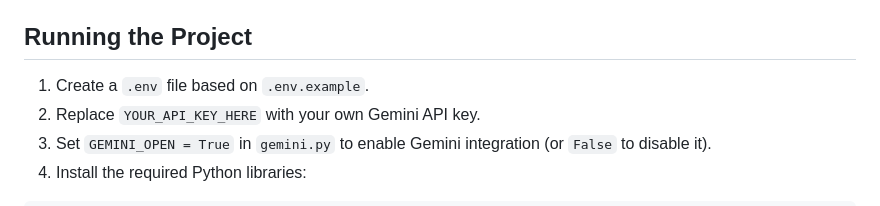
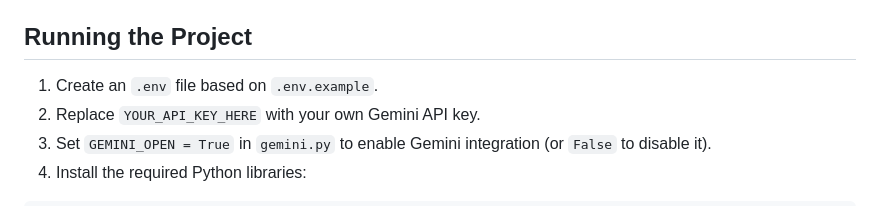
Before and after one commit to ivanuary/Hackdogz-Suki-App-GDG-Sparkfest-Hackathon, a Markdown page: README.md, the part around the change. GitHub-like rendering.

```diff
--- a/README.md
+++ b/README.md
@@ -44,7 +44,7 @@ SUKI is not a general map app and not a delivery platform. It is a simple discov
 
 ## Running the Project
 
-1. Create a `.env` file based on `.env.example`.
+1. Create an `.env` file based on `.env.example`.
 2. Replace `YOUR_API_KEY_HERE` with your own Gemini API key.
 3. Set `GEMINI_OPEN = True` in `gemini.py` to enable Gemini integration (or `False` to disable it).
 4. Install the required Python libraries:
```
